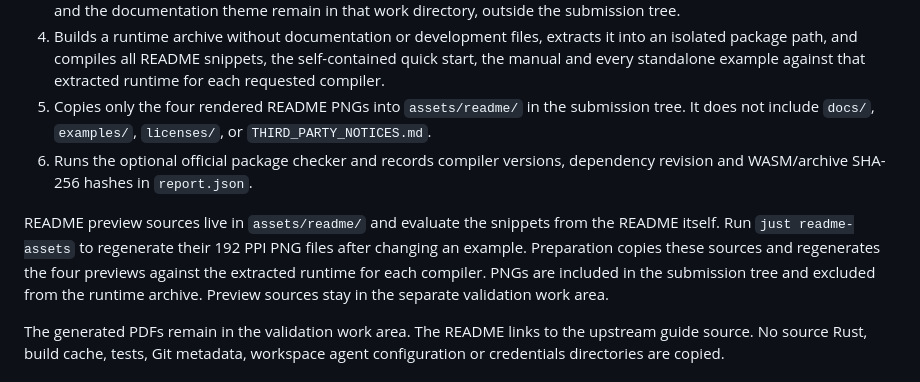
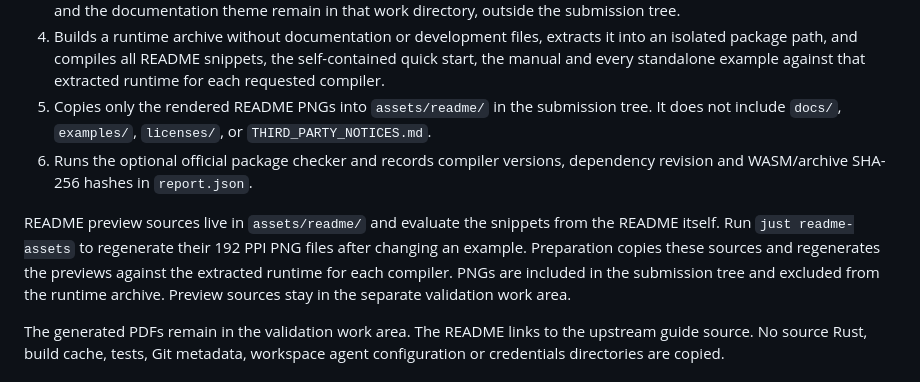
Before and after one commit to chitin-dev/michem, a Markdown page: docs/releasing.md, the part around the change. Rendered like a GitHub page.

```diff
--- a/docs/releasing.md
+++ b/docs/releasing.md
@@ -87,7 +87,7 @@ The preparation script:
    it into an isolated package path, and compiles all README snippets, the
    self-contained quick start, the manual and every standalone example against
    that extracted runtime for each requested compiler.
-5. Copies only the four rendered README PNGs into `assets/readme/` in the
+5. Copies only the rendered README PNGs into `assets/readme/` in the
    submission tree. It does not include `docs/`, `examples/`, `licenses/`, or
    `THIRD_PARTY_NOTICES.md`.
 6. Runs the optional official package checker and records compiler versions,
@@ -95,7 +95,7 @@ The preparation script:
 
 README preview sources live in `assets/readme/` and evaluate the snippets from
 the README itself. Run `just readme-assets` to regenerate their 192 PPI PNG files after
-changing an example. Preparation copies these sources and regenerates the four
+changing an example. Preparation copies these sources and regenerates the
 previews against the extracted runtime for each compiler. PNGs are included in
 the submission tree and excluded from the runtime archive. Preview sources stay
 in the separate validation work area.
```
Also changed, not shown: README.md (+48 -5 lines), assets/readme/debug.png (added), 3 other files.
